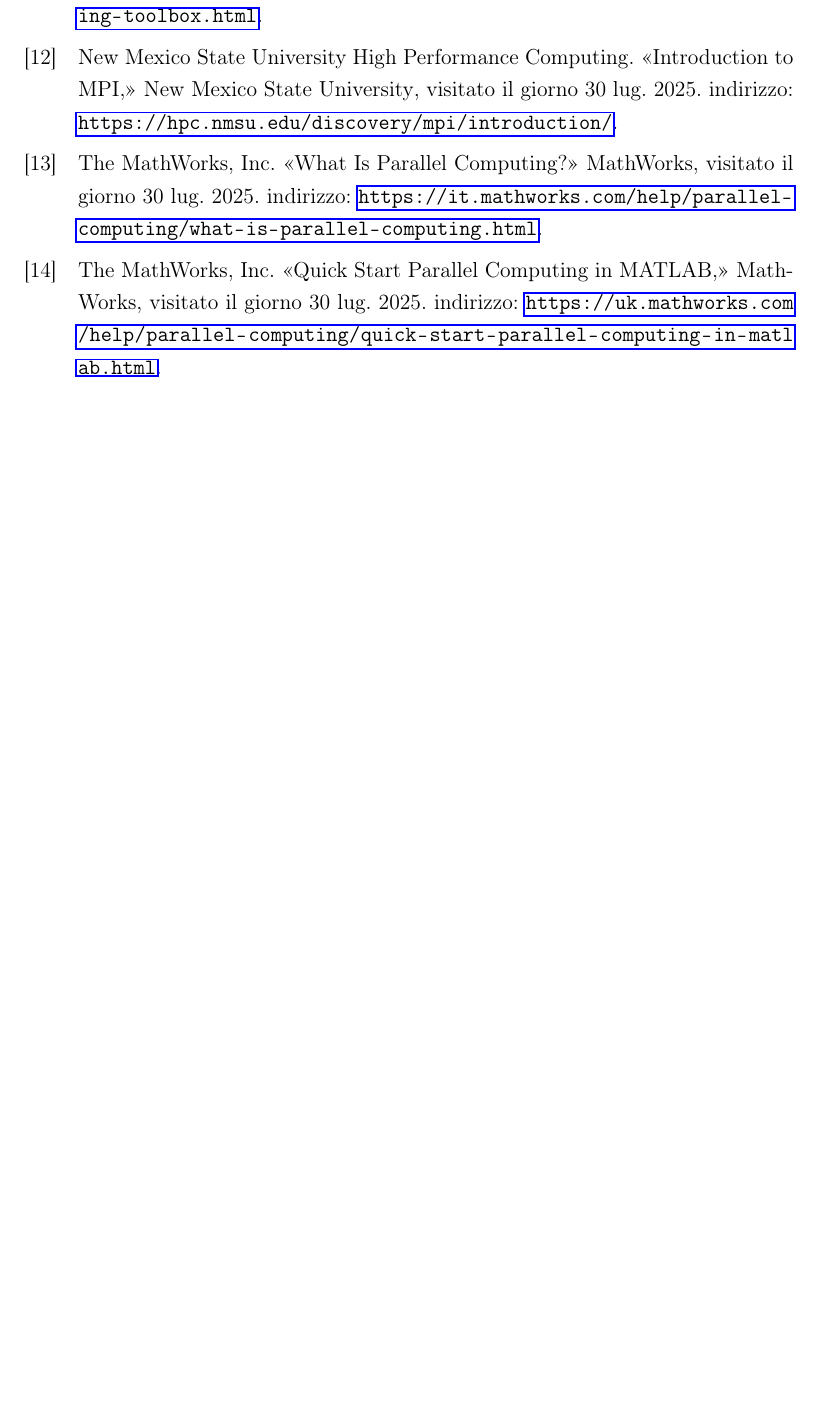
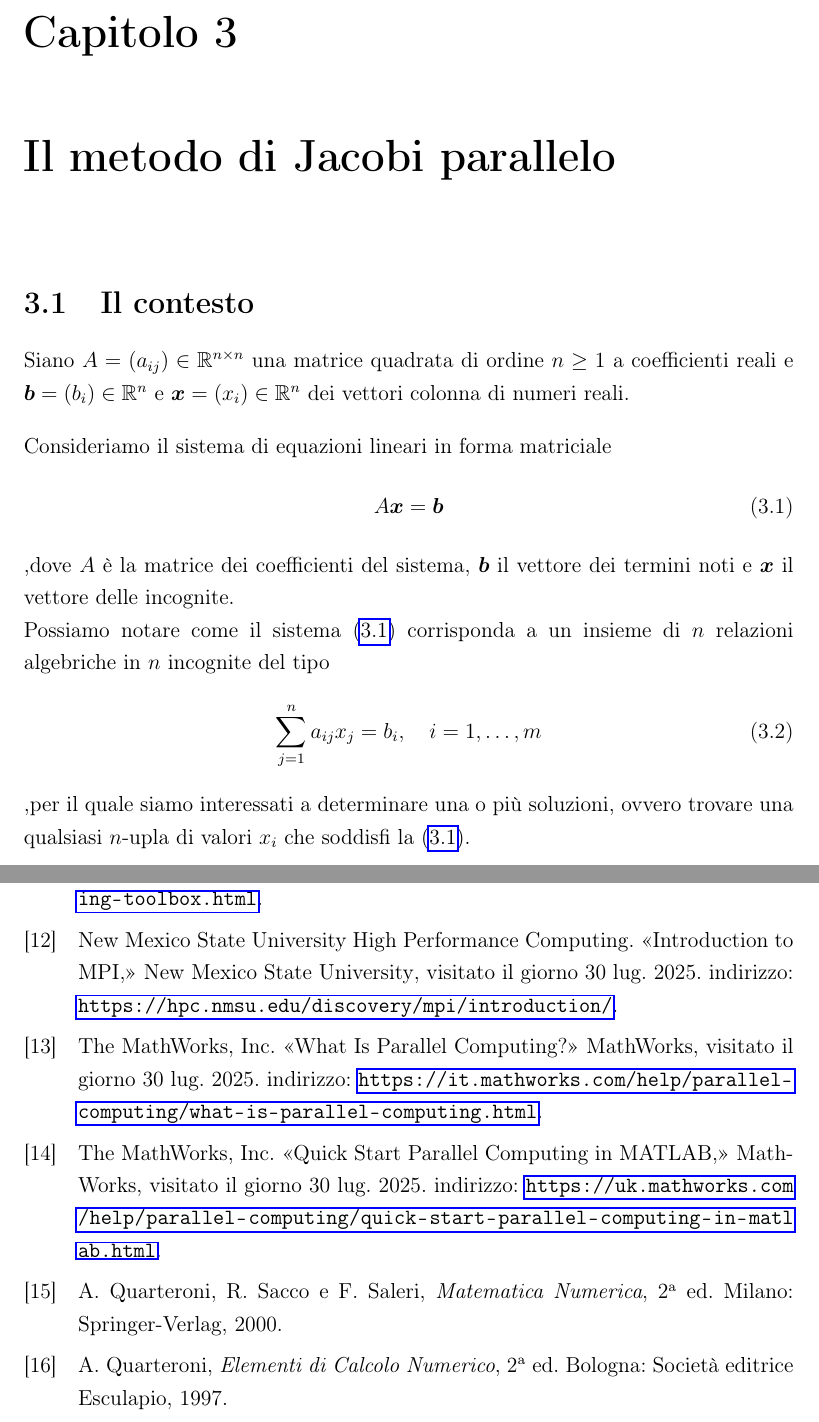
Before and after one commit to Thomas-Fabbris/calcolo-parallelo-con-matlab, a LaTeX thesis (Tesi/Tesi.tex, which reads Tesi/Capitoli/Capitolo 3/Contesto.tex): part of page 28 of 28 before the commit and two parts of pages 27 and 30 of 30 after it, the two joined at a grey line, cut at the place of the change, the shorter picture padded with empty space. Compiled offline with pdfLaTeX.

Commit message:
Iniziato capitolo 3

```diff
--- /dev/null
+++ b/Tesi/Capitoli/Capitolo 3/Contesto.tex
@@ -0,0 +1,16 @@
+\nocite{Quarteroni2000}
+\nocite{Quarteroni1997}
+Siano $A=(a_{ij})\in\mathbb{R}^{n\times n}$ una matrice quadrata di ordine $n\ge1$ a coefficienti reali e $\bm{b}=(b_{i})\in\mathbb{R}^{n}$ e $\bm{x}=(x_{i})\in\mathbb{R}^{n}$ dei vettori colonna di numeri reali.
+
+Consideriamo il sistema di equazioni lineari in forma matriciale
+\begin{equation}
+\label{eq:formaMatricialeSistemiLineari}
+A\bm{x}=\bm{b}
+\end{equation}
+,dove $A$ \`e la matrice dei coefficienti del sistema, $\bm{b}$ il vettore dei termini noti e $\bm{x}$ il vettore delle incognite.\newline
+Possiamo notare come il sistema \eqref{eq:formaMatricialeSistemiLineari} corrisponda a un insieme di $n$ relazioni algebriche in $n$ incognite del tipo
+\begin{equation}
+\label{eq:formaAlgebricaSistemiLineari}
+\sum_{j=1}^{n}a_{ij}x_{j}=b_{i},\quad i = 1, \dots, m
+\end{equation}
+,per il quale siamo interessati a determinare una o pi\`u soluzioni, ovvero trovare una qualsiasi $n$-upla di valori $x_{i}$ che soddisfi la \eqref{eq:formaMatricialeSistemiLineari}.
--- a/Tesi/Tesi.tex
+++ b/Tesi/Tesi.tex
@@ -7,6 +7,7 @@
 \usepackage{adjustbox}
 \usepackage{amsmath}
 \usepackage{amsthm}
+\usepackage{amssymb}
 \usepackage[italian]{babel}
 \usepackage[backend=biber, style=ieee, dashed=false]{biblatex}
 \usepackage{bm}
@@ -31,6 +32,8 @@
 
 \addbibresource{./Bibliografia/Bibliografia.bib}
 
+\newtheorem{teorema}{Teorema}[section]
+\newtheorem{definizione}{Definizione}[section]
 \newtheoremstyle{StileEsempio}
   {\topsep}     % Spazio sopra
   {\topsep}     % Spazio sotto
@@ -153,6 +155,11 @@ con un particolare focus sulle motivazioni e sulle scelte di design che hanno gu
 \section{Parallel Computing Toolbox}
 \label{par2.2}
 \input{Capitoli/Capitolo 2/ParallelComputingToolbox.tex}
+% Capitolo 3 (Il metodo di Jacobi parallelo)
+\chapter{Il metodo di Jacobi parallelo}
+\section{Il contesto}
+\input{Capitoli/Capitolo 3/Contesto.tex}
+% Parte Finale della tesi
 \backmatter
 
 %Bibliografia
```
Also changed, not shown: Tesi/Bibliografia/Bibliografia.bib (+9 -0 lines), Tesi/Capitoli/Capitolo 1/SfideSoftwareParallelo.tex (+1 -1 lines), Tesi/Capitoli/Introduzione/Introduzione.tex (+2 -2 lines), Tesi/Tesi.pdf, Tesi/Tesi.tex (1 more changed lines).
